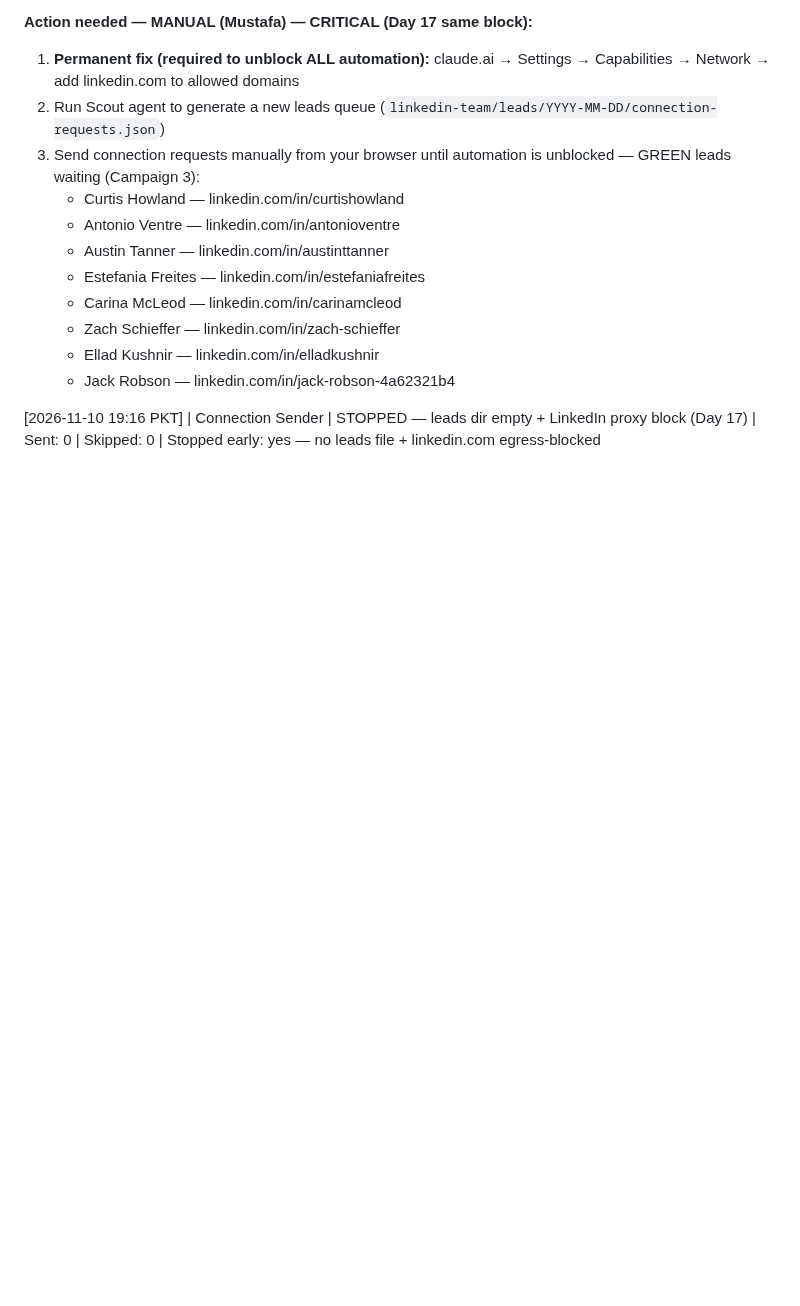
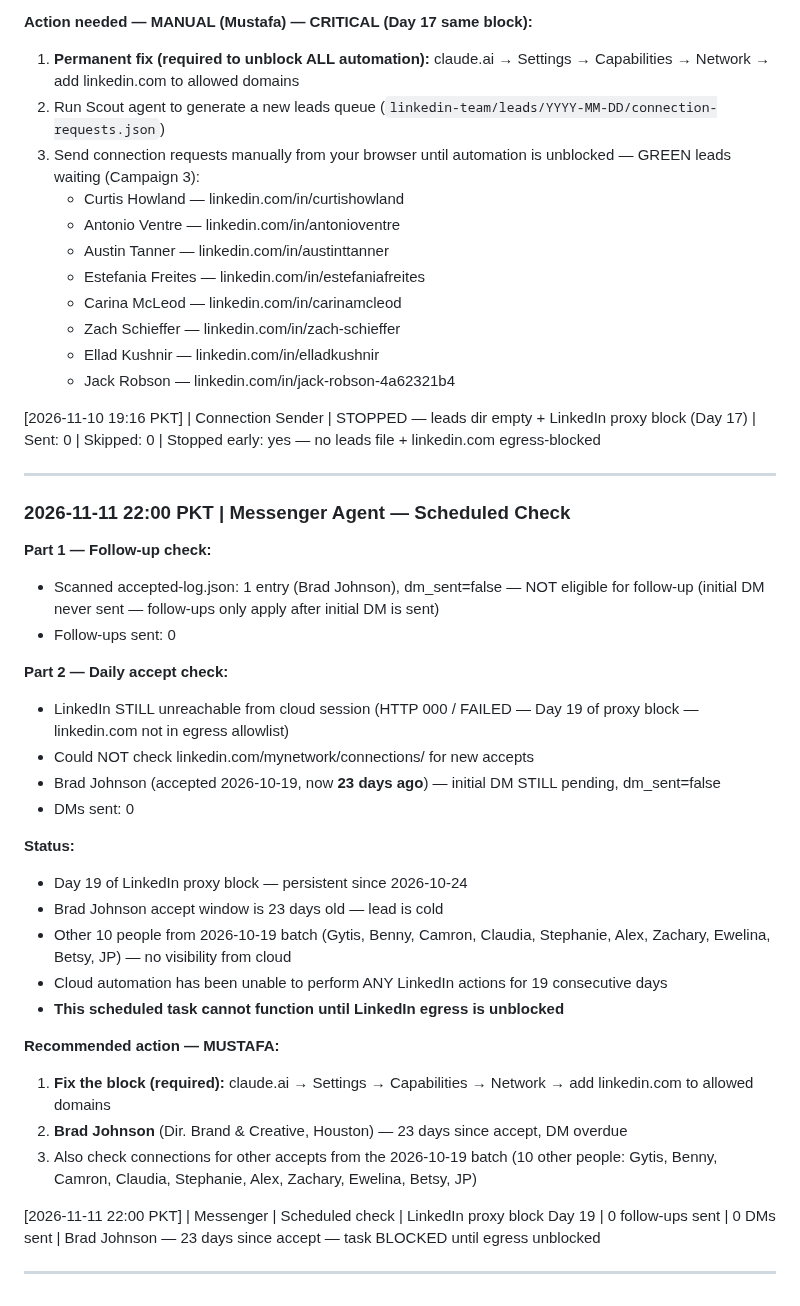
Before and after one commit to mustafa4design/fastech-jarvis, a Markdown page: linkedin-team/memory/linkedin-log.md, the part around the change. Drawn GitHub-style; blank space fills up the shorter version.

Commit message:
chore(linkedin): log messenger agent run 2026-11-11
Day 19 of LinkedIn egress block — no DMs sent.
Brad Johnson (accepted 2026-10-19) still pending initial DM.

Co-Authored-By: Claude Sonnet 4.6 <noreply@anthropic.com>
Claude-Session: https://claude.ai/code/session_01Kobr1b2Gg2etPvTpq4WLrC

```diff
--- a/linkedin-team/memory/linkedin-log.md
+++ b/linkedin-team/memory/linkedin-log.md
@@ -1039,3 +1039,34 @@
    - Jack Robson — linkedin.com/in/jack-robson-4a62321b4
 
 [2026-11-10 19:16 PKT] | Connection Sender | STOPPED — leads dir empty + LinkedIn proxy block (Day 17) | Sent: 0 | Skipped: 0 | Stopped early: yes — no leads file + linkedin.com egress-blocked
+
+
+---
+
+### 2026-11-11 22:00 PKT | Messenger Agent — Scheduled Check
+
+**Part 1 — Follow-up check:**
+- Scanned accepted-log.json: 1 entry (Brad Johnson), dm_sent=false — NOT eligible for follow-up (initial DM never sent — follow-ups only apply after initial DM is sent)
+- Follow-ups sent: 0
+
+**Part 2 — Daily accept check:**
+- LinkedIn STILL unreachable from cloud session (HTTP 000 / FAILED — Day 19 of proxy block — linkedin.com not in egress allowlist)
+- Could NOT check linkedin.com/mynetwork/connections/ for new accepts
+- Brad Johnson (accepted 2026-10-19, now **23 days ago**) — initial DM STILL pending, dm_sent=false
+- DMs sent: 0
+
+**Status:**
+- Day 19 of LinkedIn proxy block — persistent since 2026-10-24
+- Brad Johnson accept window is 23 days old — lead is cold
+- Other 10 people from 2026-10-19 batch (Gytis, Benny, Camron, Claudia, Stephanie, Alex, Zachary, Ewelina, Betsy, JP) — no visibility from cloud
+- Cloud automation has been unable to perform ANY LinkedIn actions for 19 consecutive days
+- **This scheduled task cannot function until LinkedIn egress is unblocked**
+
+**Recommended action — MUSTAFA:**
+1. **Fix the block (required):** claude.ai → Settings → Capabilities → Network → add linkedin.com to allowed domains
+2. **Brad Johnson** (Dir. Brand & Creative, Houston) — 23 days since accept, DM overdue
+3. Also check connections for other accepts from the 2026-10-19 batch (10 other people: Gytis, Benny, Camron, Claudia, Stephanie, Alex, Zachary, Ewelina, Betsy, JP)
+
+[2026-11-11 22:00 PKT] | Messenger | Scheduled check | LinkedIn proxy block Day 19 | 0 follow-ups sent | 0 DMs sent | Brad Johnson — 23 days since accept — task BLOCKED until egress unblocked
+
+---
```
